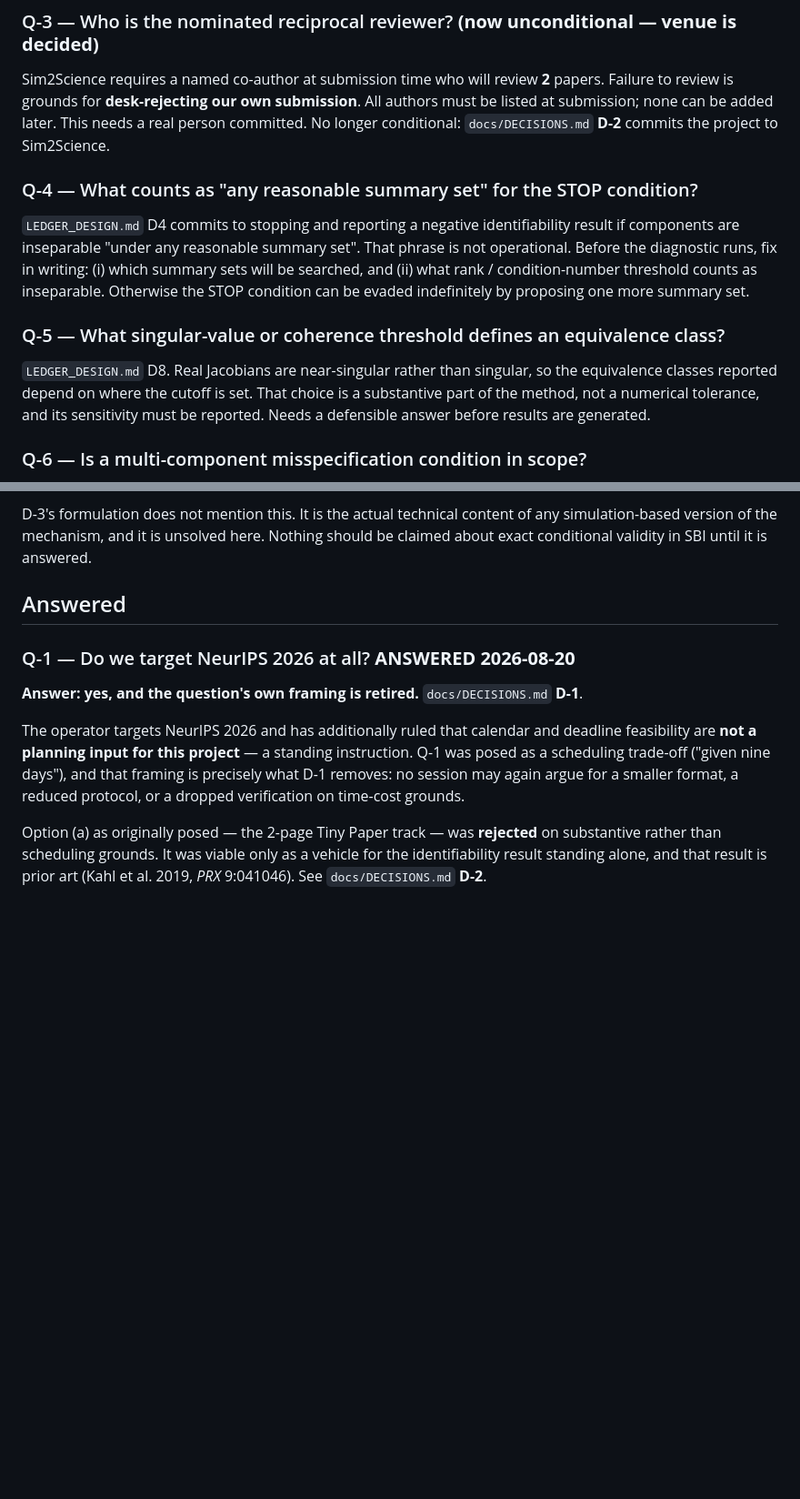
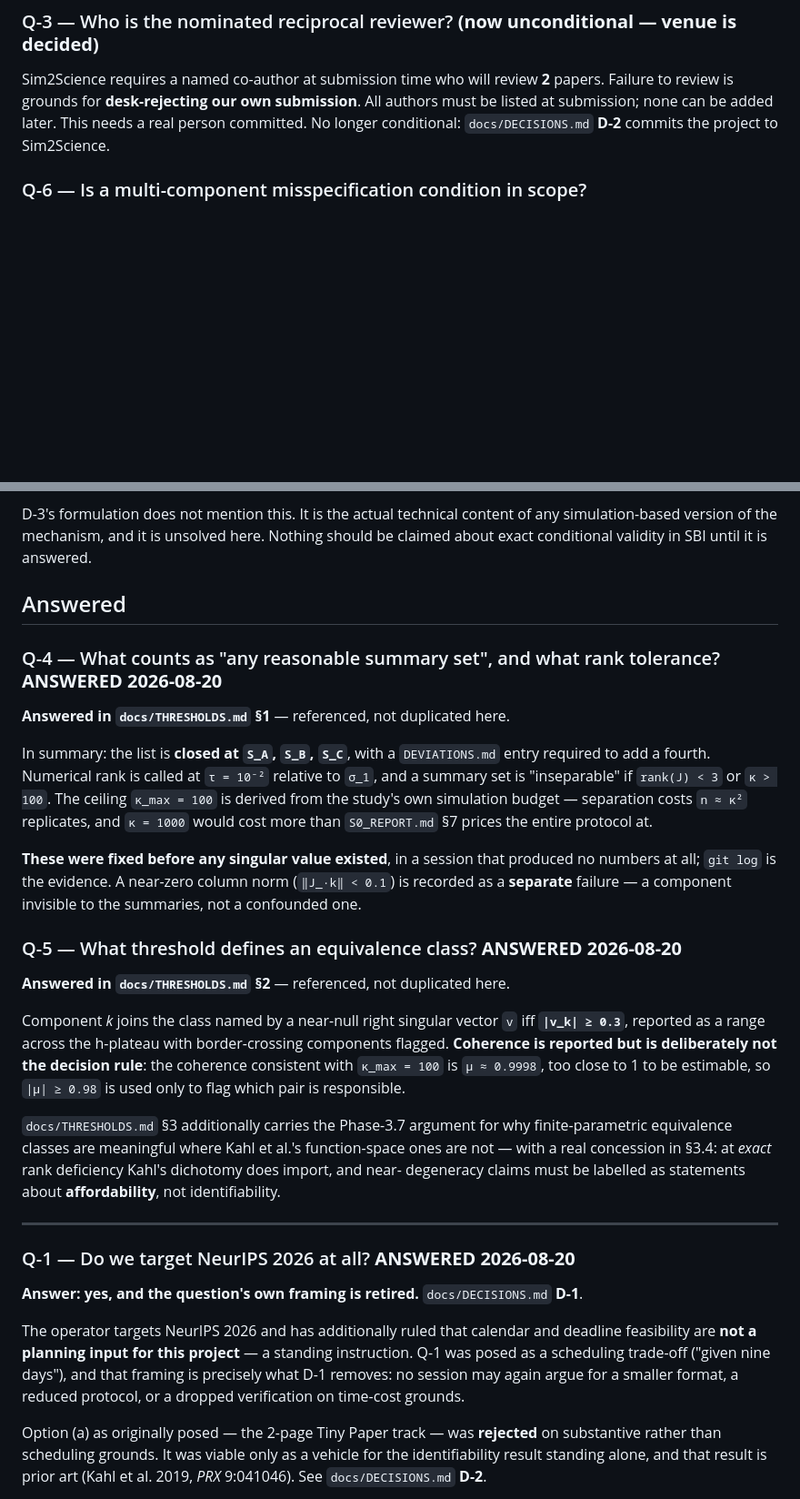
Before and after one commit to pa1aash/Sim-Attrib, a Markdown page: docs/OPEN_QUESTIONS.md, 2 parts joined by grey strips. Shown at 91% size. Drawn GitHub-style; blank space fills up the shorter version.

```diff
--- a/docs/OPEN_QUESTIONS.md
+++ b/docs/OPEN_QUESTIONS.md
@@ -18,19 +18,6 @@ Sim2Science requires a named co-author at submission time who will review **2**
 Failure to review is grounds for **desk-rejecting our own submission**. All authors must
 be listed at submission; none can be added later. This needs a real person committed.
 No longer conditional: `docs/DECISIONS.md` **D-2** commits the project to Sim2Science.
-
-### Q-4 — What counts as "any reasonable summary set" for the STOP condition?
-`LEDGER_DESIGN.md` D4 commits to stopping and reporting a negative identifiability result
-if components are inseparable "under any reasonable summary set". That phrase is not
-operational. Before the diagnostic runs, fix in writing: (i) which summary sets will be
-searched, and (ii) what rank / condition-number threshold counts as inseparable.
-Otherwise the STOP condition can be evaded indefinitely by proposing one more summary set.
-
-### Q-5 — What singular-value or coherence threshold defines an equivalence class?
-`LEDGER_DESIGN.md` D8. Real Jacobians are near-singular rather than singular, so the
-equivalence classes reported depend on where the cutoff is set. That choice is a
-substantive part of the method, not a numerical tolerance, and its sensitivity must be
-reported. Needs a defensible answer before results are generated.
 
 ### Q-6 — Is a multi-component misspecification condition in scope?
 The design knocks exactly one component off-spec at a time, so ground truth is unique by
@@ -99,6 +86,37 @@ claimed about exact conditional validity in SBI until it is answered.
 
 ## Answered
 
+### Q-4 — What counts as "any reasonable summary set", and what rank tolerance? **ANSWERED 2026-08-20**
+
+**Answered in `docs/THRESHOLDS.md` §1** — referenced, not duplicated here.
+
+In summary: the list is **closed at `S_A`, `S_B`, `S_C`**, with a `DEVIATIONS.md` entry
+required to add a fourth. Numerical rank is called at `τ = 10⁻²` relative to `σ_1`, and a
+summary set is "inseparable" if `rank(J) < 3` or `κ > 100`. The ceiling `κ_max = 100` is
+derived from the study's own simulation budget — separation costs `n ≈ κ²` replicates, and
+`κ = 1000` would cost more than `S0_REPORT.md` §7 prices the entire protocol at.
+
+**These were fixed before any singular value existed**, in a session that produced no
+numbers at all; `git log` is the evidence. A near-zero column norm (`‖J_·k‖ < 0.1`) is
+recorded as a **separate** failure — a component invisible to the summaries, not a
+confounded one.
+
+### Q-5 — What threshold defines an equivalence class? **ANSWERED 2026-08-20**
+
+**Answered in `docs/THRESHOLDS.md` §2** — referenced, not duplicated here.
+
+Component *k* joins the class named by a near-null right singular vector `v` iff
+**`|v_k| ≥ 0.3`**, reported as a range across the h-plateau with border-crossing components
+flagged. **Coherence is reported but is deliberately not the decision rule**: the coherence
+consistent with `κ_max = 100` is `μ ≈ 0.9998`, too close to 1 to be estimable, so `|μ| ≥ 0.98`
+is used only to flag which pair is responsible.
+
+`docs/THRESHOLDS.md` §3 additionally carries the Phase-3.7 argument for why finite-parametric
+equivalence classes are meaningful where Kahl et al.'s function-space ones are not — with a
+real concession in §3.4: at *exact* rank deficiency Kahl's dichotomy does import, and near-
+degeneracy claims must be labelled as statements about **affordability**, not identifiability.
+
+---
 ### Q-1 — Do we target NeurIPS 2026 at all? **ANSWERED 2026-08-20**
 
 **Answer: yes, and the question's own framing is retired.** `docs/DECISIONS.md` **D-1**.
```
Also changed, not shown: DEVIATIONS.md (+43 -0 lines), docs/THRESHOLDS.md (added, +302 -0 lines).
